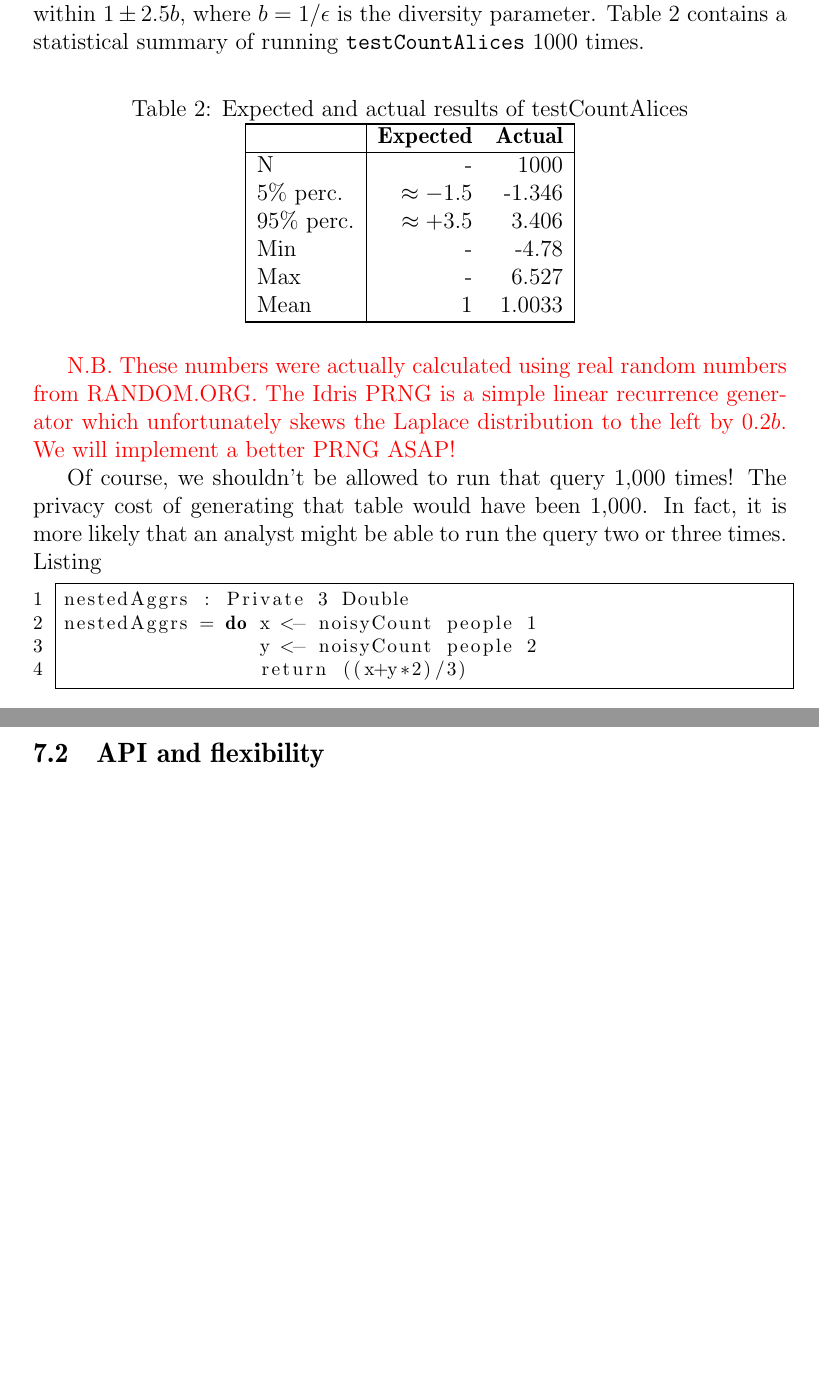
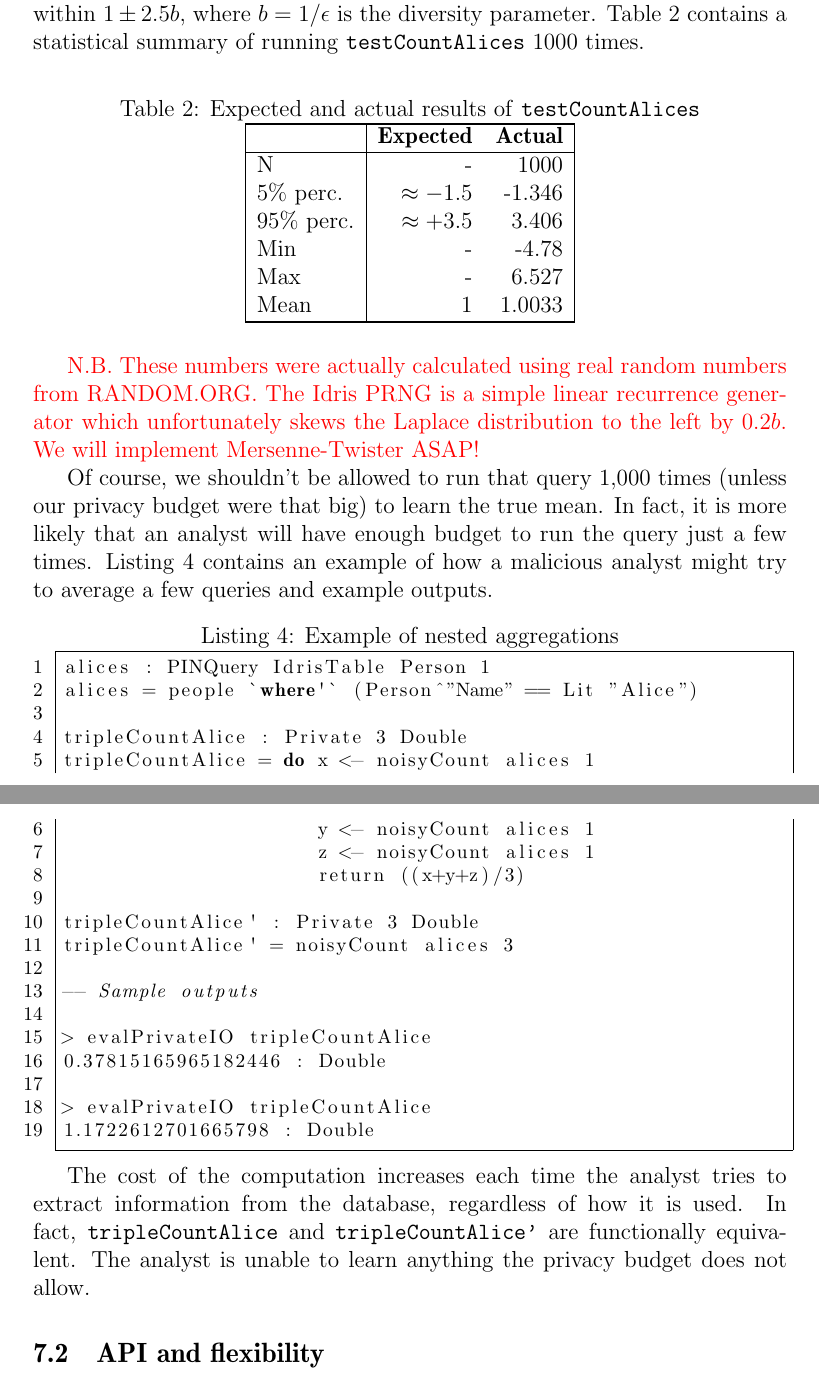
Before and after one commit to cassiebaer/ucph-msc-thesis-dpdt, a LaTeX paper (docs/main.tex): two parts of pages 29 and 30 of 35 before the commit and two parts of pages 29 and 30 of 36 after it, joined at a grey line, cut so that both start at the same text, the shorter picture padded with empty space. Compiled offline with pdfLaTeX.

Commit message:
Finish simple queries section

```diff
--- a/docs/main.tex
+++ b/docs/main.tex
@@ -1026,7 +1026,7 @@ Table~\ref{tab:testCountAlices_results} contains a statistical summary of runnin
 % TODO 2 : add a figure of Laplace PDF and refer to it from here
 
 \begin{table}[h!]
-  \caption{Expected and actual results of testCountAlices}
+  \caption{Expected and actual results of \texttt{testCountAlices}}
   \label{tab:testCountAlices_results}
   \centering
 
@@ -1051,21 +1051,39 @@ Table~\ref{tab:testCountAlices_results} contains a statistical summary of runnin
 {\color{red}
   N.B. These numbers were actually calculated using real random numbers from RANDOM.ORG.
   The Idris PRNG is a simple linear recurrence generator which unfortunately skews the Laplace distribution to the left by $0.2b$.
-  We will implement a better PRNG ASAP!
+  We will implement Mersenne-Twister ASAP!
   % TODO 1 : implement a better PRNG
 }
 
-Of course, we shouldn't be allowed to run that query 1,000 times!
-The privacy cost of generating that table would have been 1,000.
-In fact, it is more likely that an analyst might be able to run the query two or three times.
-Listing % TODO
+Of course, we shouldn't be allowed to run that query 1,000 times (unless our privacy budget were that big) to learn the true mean.
+In fact, it is more likely that an analyst will have enough budget to run the query just a few times.
+Listing~\ref{lst:nested_aggrs} contains an example of how a malicious analyst might try to average a few queries and example outputs.
 
-\begin{lstlisting}
-nestedAggrs : Private 3 Double
-nestedAggrs = do x <- noisyCount people 1
-                 y <- noisyCount people 2
-                 return ((x+y*2)/3)
+\begin{lstlisting}[caption={Example of nested aggregations},label={lst:nested_aggrs}]
+alices : PINQuery IdrisTable Person 1
+alices = people `where'` (Person^"Name" == Lit "Alice")
+
+tripleCountAlice : Private 3 Double
+tripleCountAlice = do x <- noisyCount alices 1
+                      y <- noisyCount alices 1
+                      z <- noisyCount alices 1
+                      return ((x+y+z)/3)
+
+tripleCountAlice' : Private 3 Double
+tripleCountAlice' = noisyCount alices 3
+
+-- Sample outputs
+
+> evalPrivateIO tripleCountAlice
+0.37815165965182446 : Double
+
+> evalPrivateIO tripleCountAlice
+1.1722612701665798 : Double
 \end{lstlisting}
+
+The cost of the computation increases each time the analyst tries to extract information from the database, regardless of how it is used.
+In fact, \texttt{tripleCountAlice} and \texttt{tripleCountAlice'} are functionally equivalent.
+The analyst is unable to learn anything the privacy budget does not allow.
 
 \subsection{API and flexibility}
 
```
Also changed, not shown: 1 other file.
